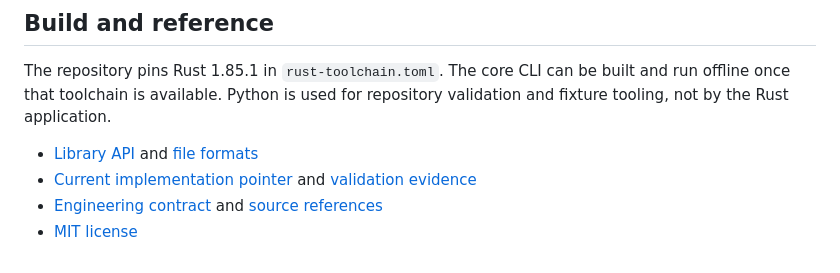
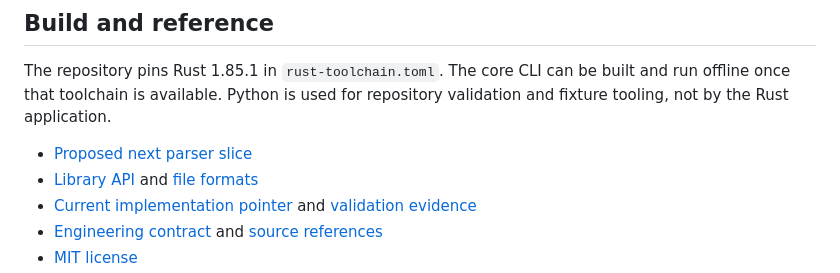
Before and after one commit to btothefifth/rust-pcap-analyzer, a Markdown page: README.md, the part around the change. Rendered like a GitHub page.

```diff
--- a/README.md
+++ b/README.md
@@ -65,6 +65,7 @@ The repository pins Rust 1.85.1 in `rust-toolchain.toml`. The core CLI can be
 built and run offline once that toolchain is available. Python is used for
 repository validation and fixture tooling, not by the Rust application.
 
+- [Proposed next parser slice](docs/product/NEXT_PARSER_SLICE.md)
 - [Library API](docs/API.md) and [file formats](docs/FORMAT.md)
 - [Current implementation pointer](docs/implementation/CURRENT.md) and
   [validation evidence](docs/VALIDATION.md)
```
Also changed, not shown: docs/product/NEXT_PARSER_SLICE.md (added, +264 -0 lines).
